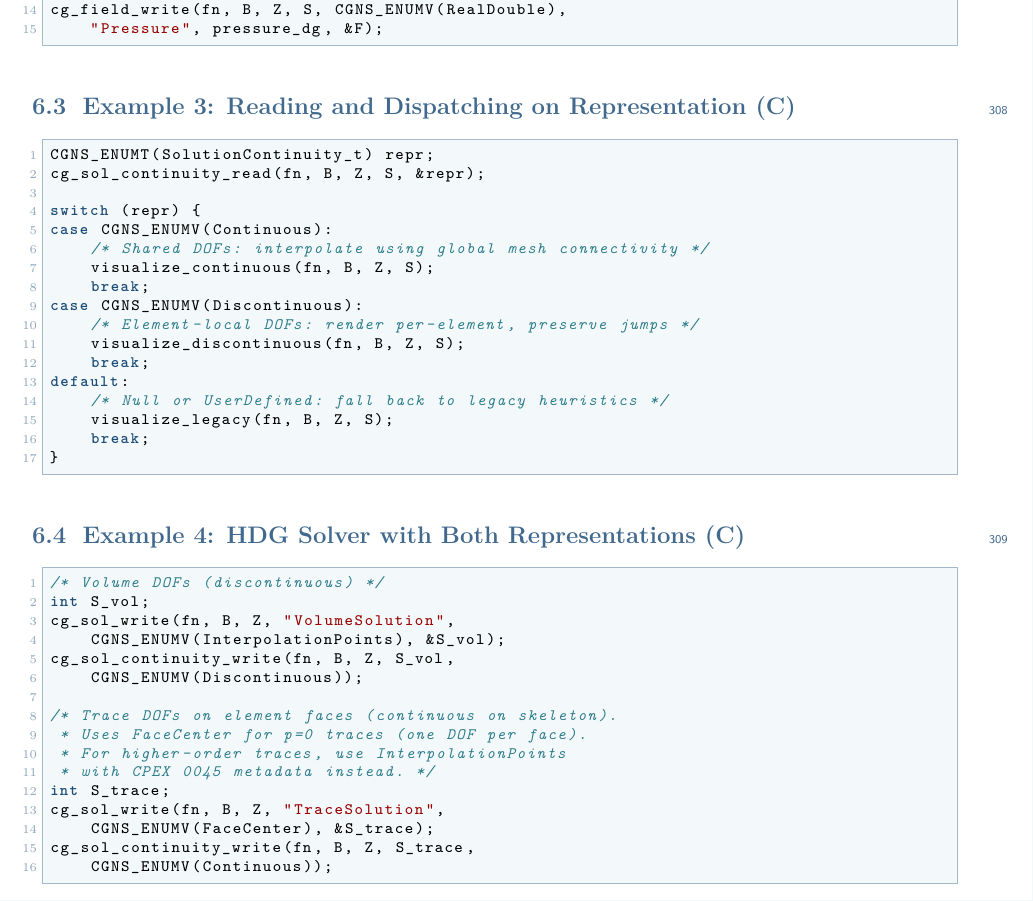
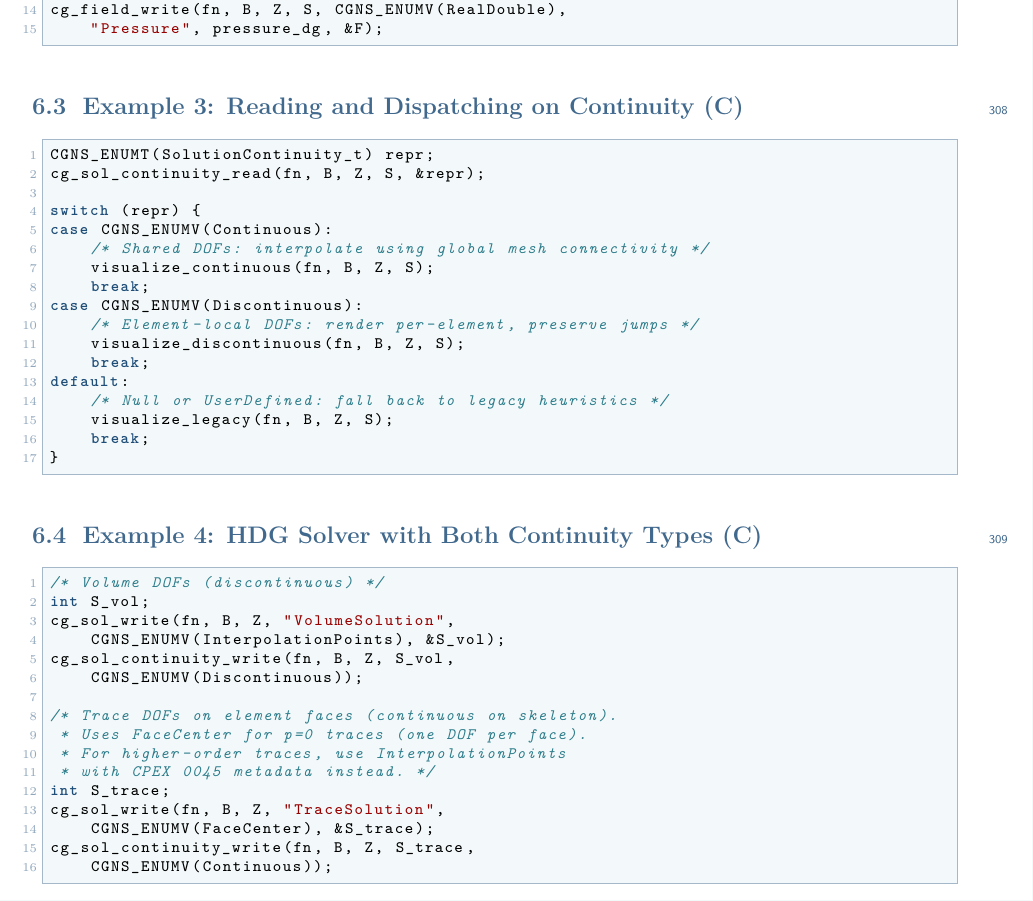
Before and after one commit to brtnfld/CPEX-0050, a LaTeX document (CPEX-0050-solution-representation.tex): part of page 14 of 17, cut so that both start at the same text. Compiled offline with pdfLaTeX.

Commit message:
Finish renaming Representation -> Continuity in titles and example headings

```diff
--- a/CPEX-0050-solution-representation.tex
+++ b/CPEX-0050-solution-representation.tex
@@ -82,7 +82,7 @@
 %% ── Header / Footer ────────────────────────────────────────────────────
 \pagestyle{fancy}
 \fancyhf{}
-\fancyhead[L]{\small\color{cgnsblue} CPEX 0050 --- Solution Representation Type}
+\fancyhead[L]{\small\color{cgnsblue} CPEX 0050 --- Solution Continuity Type}
 \fancyhead[R]{\small\color{cgnsblue} Version 1.0}
 \fancyfoot[C]{\small\color{cgnsblue}\thepage}
 \renewcommand{\headrulewidth}{0.5pt}
@@ -899,7 +899,7 @@ cg_field_write(fn, B, Z, S, CGNS_ENUMV(RealDouble),
     "Pressure", pressure_dg, &F);
 \end{lstlisting}
 
-\subsection{Example 3: Reading and Dispatching on Representation (C)}
+\subsection{Example 3: Reading and Dispatching on Continuity (C)}
 
 \begin{lstlisting}[language=C]
 CGNS_ENUMT(SolutionContinuity_t) repr;
@@ -921,7 +921,7 @@ default:
 }
 \end{lstlisting}
 
-\subsection{Example 4: HDG Solver with Both Representations (C)}
+\subsection{Example 4: HDG Solver with Both Continuity Types (C)}
 
 \begin{lstlisting}[language=C]
 /* Volume DOFs (discontinuous) */
```
Also changed, not shown: CPEX-0050-solution-representation.tex (2 more changed lines).
